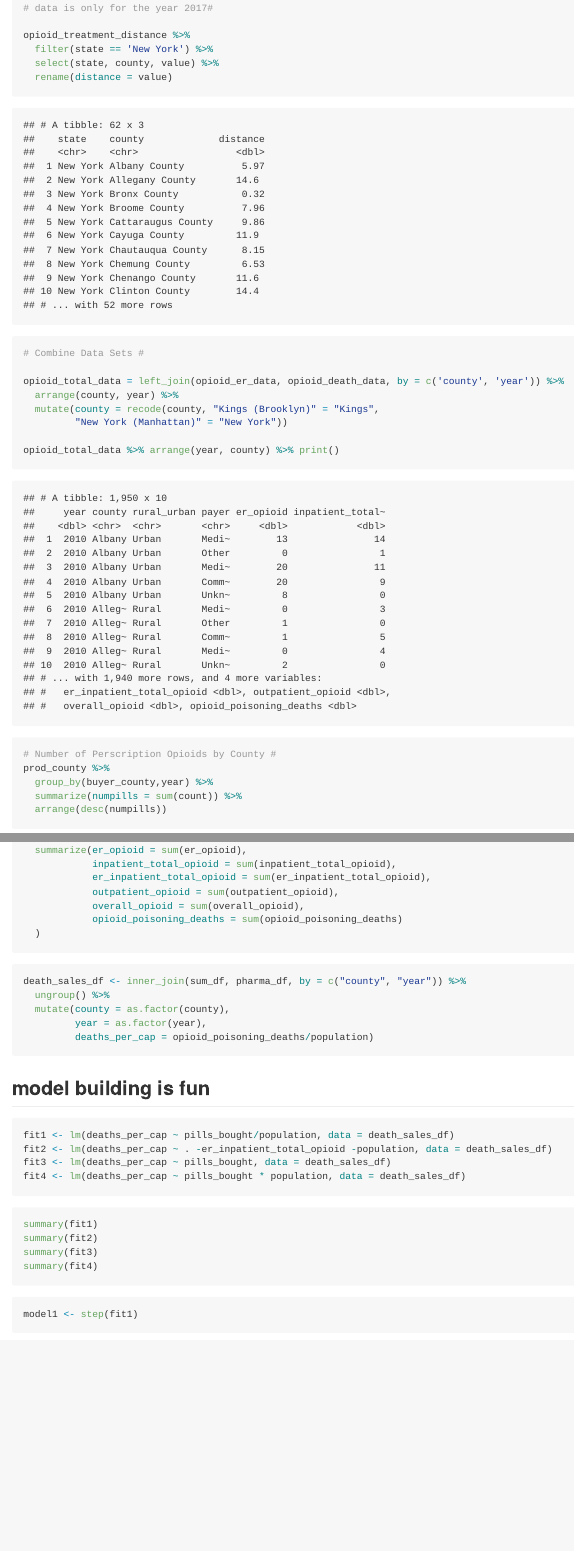
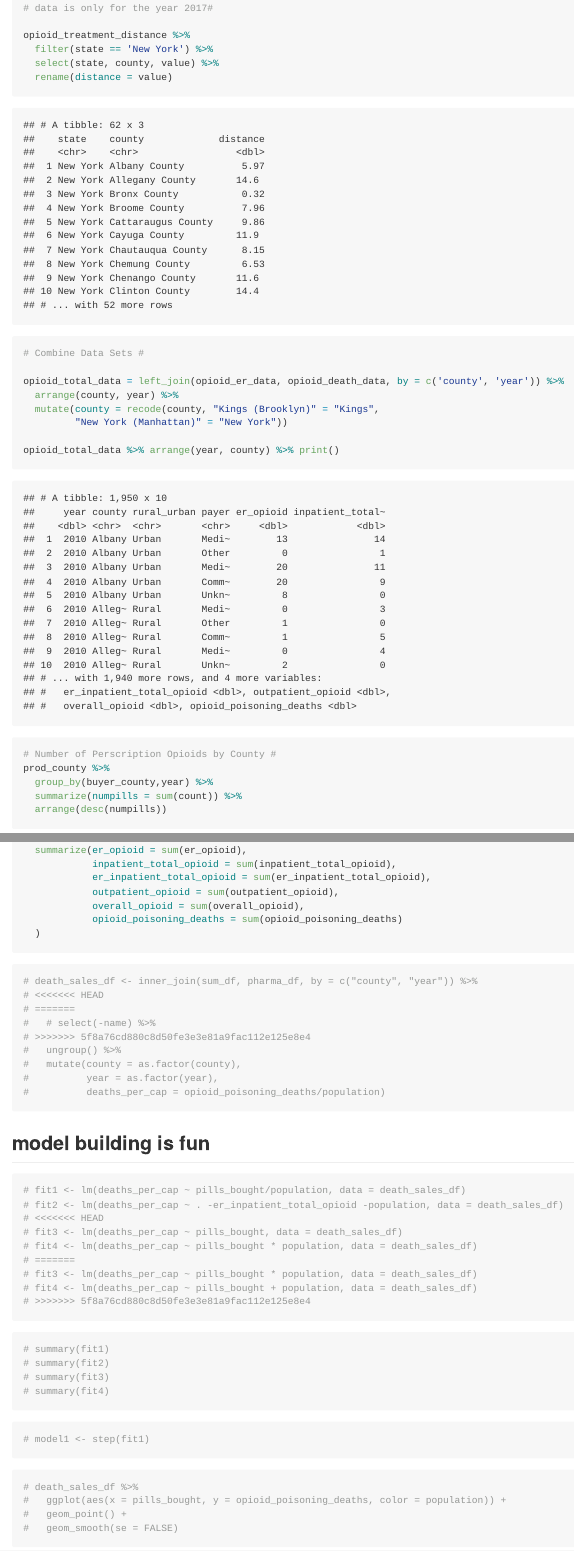
Before and after one commit to Akbarnejadhn/p8105_fnl_project, an R Markdown document (final_project.Rmd): the page in a window 1100 px wide, from 1420 px down, and a second part further down, joined at a grey line. The pictures show the output file final_project.md that the author committed with the source, drawn offline in the style of GitHub; long lines of code are wrapped.

Commit message:
Trying to get website to work

````diff
--- a/final_project.Rmd
+++ b/final_project.Rmd
@@ -157,41 +157,45 @@ sum_df <- opioid_total_data %>%
 ```
 
 ```{r sales v outcomes}
-death_sales_df <- inner_join(sum_df, pharma_df, by = c("county", "year")) %>%
-<<<<<<< HEAD
-=======
-  # select(-name) %>%
->>>>>>> 5f8a76cd880c8d50fe3e3e81a9fac112e125e8e4
-  ungroup() %>%
-  mutate(county = as.factor(county),
-         year = as.factor(year),
-         deaths_per_cap = opioid_poisoning_deaths/population)
+# death_sales_df <- inner_join(sum_df, pharma_df, by = c("county", "year")) %>%
+# <<<<<<< HEAD
+# =======
+#   # select(-name) %>%
+# >>>>>>> 5f8a76cd880c8d50fe3e3e81a9fac112e125e8e4
+#   ungroup() %>%
+#   mutate(county = as.factor(county),
+#          year = as.factor(year),
+#          deaths_per_cap = opioid_poisoning_deaths/population)
 ```
 
 ## model building is fun
 
 ```{r}
-fit1 <- lm(deaths_per_cap ~ pills_bought/population, data = death_sales_df)
-fit2 <- lm(deaths_per_cap ~ . -er_inpatient_total_opioid -population, data = death_sales_df)
-<<<<<<< HEAD
-fit3 <- lm(deaths_per_cap ~ pills_bought, data = death_sales_df)
-fit4 <- lm(deaths_per_cap ~ pills_bought * population, data = death_sales_df)
-=======
-fit3 <- lm(deaths_per_cap ~ pills_bought * population, data = death_sales_df)
-fit4 <- lm(deaths_per_cap ~ pills_bought + population, data = death_sales_df)
->>>>>>> 5f8a76cd880c8d50fe3e3e81a9fac112e125e8e4
+# fit1 <- lm(deaths_per_cap ~ pills_bought/population, data = death_sales_df)
+# fit2 <- lm(deaths_per_cap ~ . -er_inpatient_total_opioid -population, data = death_sales_df)
+# <<<<<<< HEAD
+# fit3 <- lm(deaths_per_cap ~ pills_bought, data = death_sales_df)
+# fit4 <- lm(deaths_per_cap ~ pills_bought * population, data = death_sales_df)
+# =======
+# fit3 <- lm(deaths_per_cap ~ pills_bought * population, data = death_sales_df)
+# fit4 <- lm(deaths_per_cap ~ pills_bought + population, data = death_sales_df)
+# >>>>>>> 5f8a76cd880c8d50fe3e3e81a9fac112e125e8e4
 ```
 
 ```{r, results = "hide"}
-summary(fit1)
-summary(fit2)
-summary(fit3)
-summary(fit4)
+# summary(fit1)
+# summary(fit2)
+# summary(fit3)
+# summary(fit4)
 ```
 
 ```{r}
-model1 <- step(fit1)
+# model1 <- step(fit1)
 ```
 
 
 ```{r, results = "hide"}
+# death_sales_df %>%
+#   ggplot(aes(x = pills_bought, y = opioid_poisoning_deaths, color = population)) +
+#   geom_point() +
+#   geom_smooth(se = FALSE)
````
Also changed, not shown: Test.html (added), final_project.html (added), final_project.md, final_project_files/figure-gfm/unnamed-chunk-2-1.png, final_project_files/figure-gfm/unnamed-chunk-4-1.png, final_project_files/figure-gfm/unnamed-chunk-5-1.png, final_project_files/figure-html/unnamed-chunk-2-1.png (added), final_project_files/figure-html/unnamed-chunk-4-1.png (added), final_project_files/figure-html/unnamed-chunk-5-1.png (added), final_project_hana.html (added), final_project_hana_files/figure-gfm/er_visits-1.png, final_project_hana_files/figure-html/er_visits-1.png (added), final_project_jsg.html, final_project_jsg_files/figure-html/unnamed-chunk-1-1.png (added), 4 more files.
